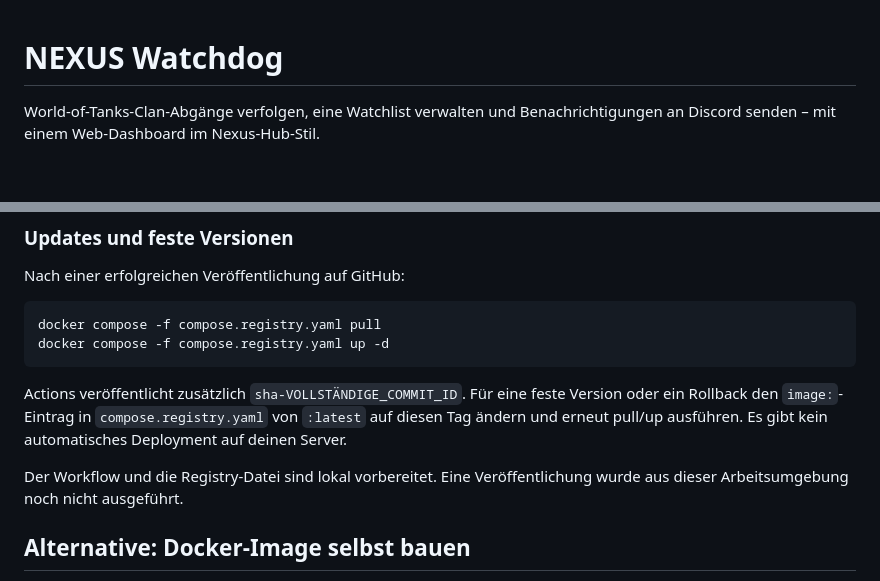
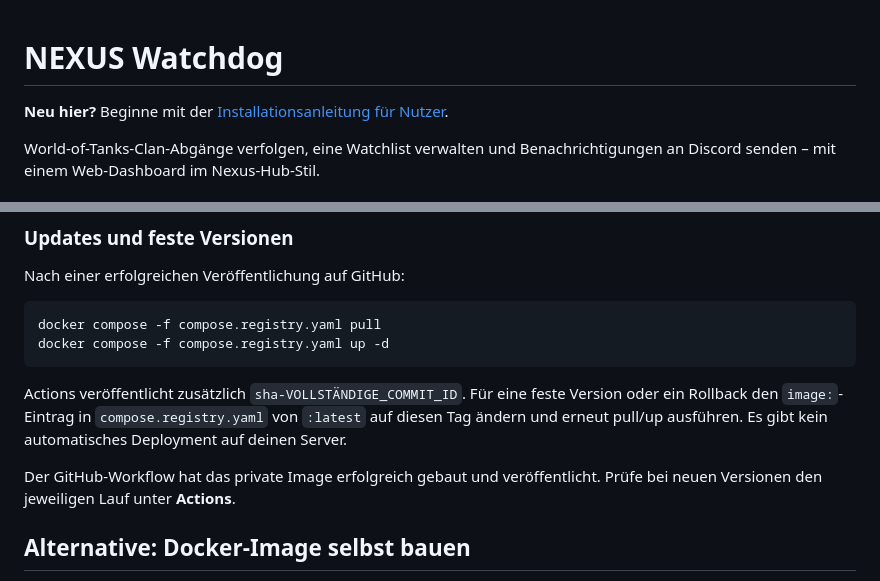
Before and after one commit to Vardokr/Nexus-Webportalbot, a Markdown page: README.md, 2 parts joined by grey strips. Drawn GitHub-style; blank space fills up the shorter version.

Commit message:
Add step-by-step Docker installation guide for new users

```diff
--- a/README.md
+++ b/README.md
@@ -1,4 +1,6 @@
 # NEXUS Watchdog
+
+**Neu hier?** Beginne mit der [Installationsanleitung für Nutzer](INSTALLATION.md).
 
 World-of-Tanks-Clan-Abgänge verfolgen, eine Watchlist verwalten und Benachrichtigungen an Discord senden – mit einem Web-Dashboard im Nexus-Hub-Stil.
 
@@ -110,7 +112,7 @@ docker compose -f compose.registry.yaml up -d
 
 Actions veröffentlicht zusätzlich `sha-VOLLSTÄNDIGE_COMMIT_ID`. Für eine feste Version oder ein Rollback den `image:`-Eintrag in `compose.registry.yaml` von `:latest` auf diesen Tag ändern und erneut pull/up ausführen. Es gibt kein automatisches Deployment auf deinen Server.
 
-Der Workflow und die Registry-Datei sind lokal vorbereitet. Eine Veröffentlichung wurde aus dieser Arbeitsumgebung noch nicht ausgeführt.
+Der GitHub-Workflow hat das private Image erfolgreich gebaut und veröffentlicht. Prüfe bei neuen Versionen den jeweiligen Lauf unter **Actions**.
 
 ## Alternative: Docker-Image selbst bauen
 
```
Also changed, not shown: INSTALLATION.md (added, +97 -0 lines).
